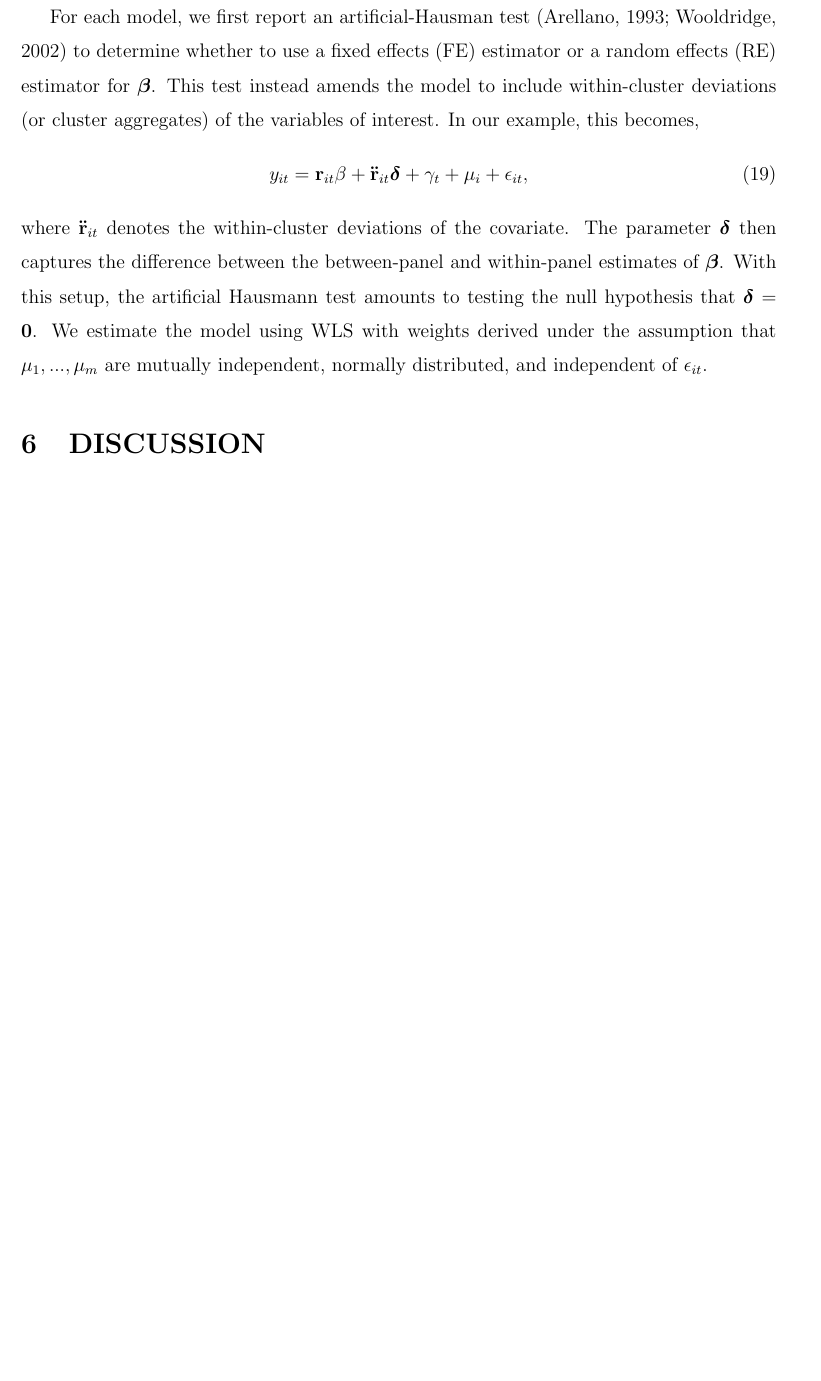
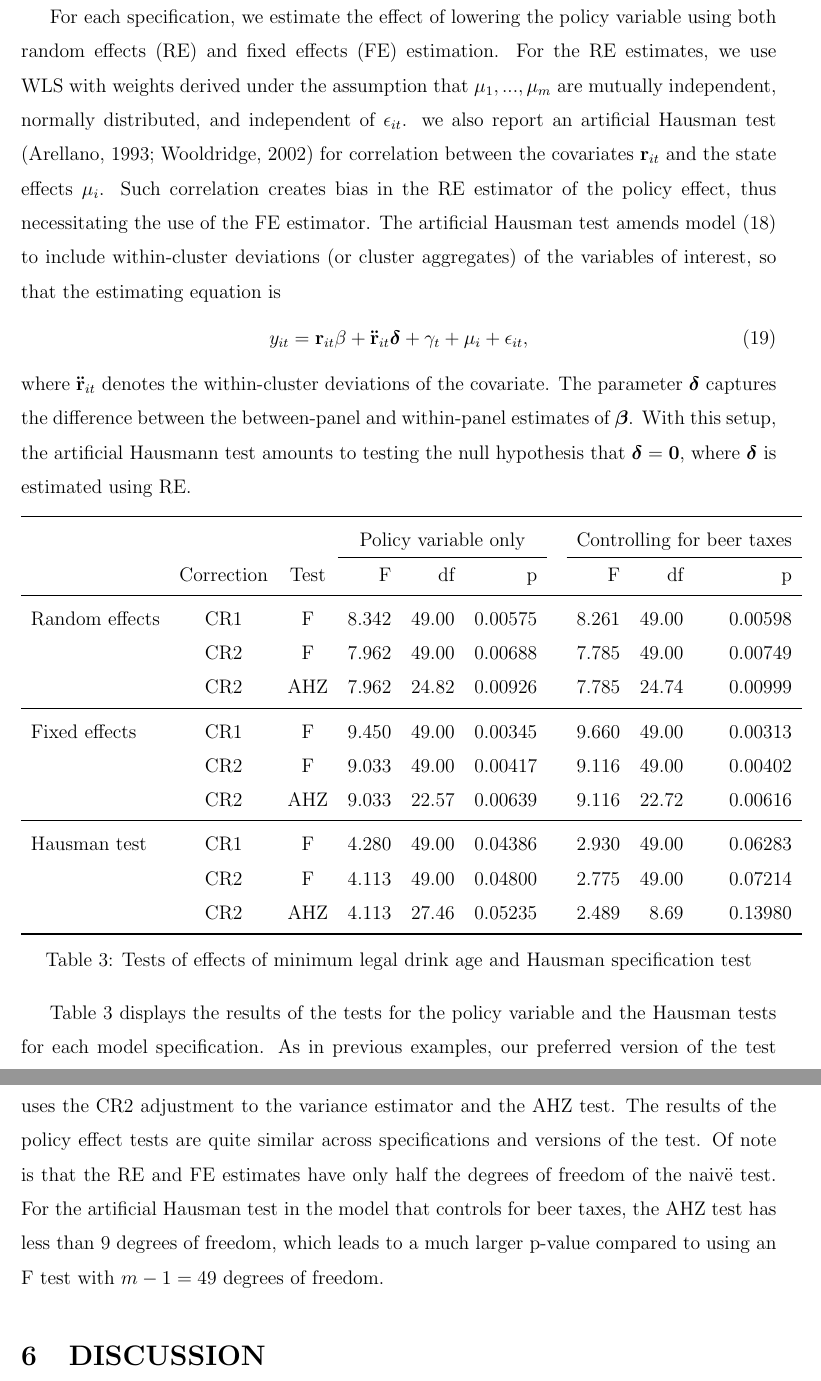
Before and after one commit to jepusto/clubSandwich, a LaTeX paper (paper_ClusterRobustTesting/ClusterRobustTesting_FE_models.tex): part of page 25 of 31 before the commit and two parts of pages 25 and 26 of 32 after it, the two joined at a grey line, cut at the place of the change, the shorter picture padded with empty space. Compiled offline with LaTeX, dvips and Ghostscript.

Commit message:
MLDA example.

```diff
--- a/paper_ClusterRobustTesting/ClusterRobustTesting_FE_models.tex
+++ b/paper_ClusterRobustTesting/ClusterRobustTesting_FE_models.tex
@@ -692,15 +692,51 @@ y_{it} = \bm{r}_{it}'\bs\beta + \gamma_t + \mu_i + \epsilon_{it}.
 In this model, time-point $t$ is nested within state $i$; the outcome $y_{it}$ is the number of deaths in motor vehicle crashes (per 100,000 residents) for state $i$ at time $t$; $\bm{r}_{it}$ is a vector of covariates; $\gamma_t$ is a fixed effect for time point $t$; and $\mu_i$ is an effect for state $i$. In our initial specification, $\bm{r}_{it}$ consists solely of a measure of the proportion of the population between the ages of 18 and 20 years who can legally drink alcohol
 In a further specification, we include as a further control the beer taxation rate.
 
-For each model, we first report an artificial-Hausman test \citep{Arellano1993on, Wooldridge2002econometric} to determine whether to use a fixed effects (FE) estimator or a random effects (RE) estimator for $\bs\beta$.
-This test instead amends the model to include within-cluster deviations (or cluster aggregates) of the variables of interest. In our example, this becomes,
+For each specification, we estimate the effect of lowering the policy variable using both random effects (RE) and fixed effects (FE) estimation.
+For the RE estimates, we use WLS with weights derived under the assumption that  $\mu_1,...,\mu_m$ are mutually independent, normally distributed, and independent of $\epsilon_{it}$.
+we also report an artificial Hausman test \citep{Arellano1993on, Wooldridge2002econometric} for correlation between the covariates $\bm{r}_{it}$ and the state effects $\mu_i$. Such correlation creates bias in the RE estimator of the policy effect, thus necessitating the use of the FE estimator.
+The artificial Hausman test amends model (\ref{eq:MLDA}) to include within-cluster deviations (or cluster aggregates) of the variables of interest, so that the estimating equation is
 \begin{equation}
 y_{it} = \bm{r}_{it}\beta + \bm{\ddot{r}}_{it}\bs\delta + \gamma_t + \mu_i + \epsilon_{it},
 \end{equation}
 where $\bm{\ddot{r}}_{it}$ denotes the within-cluster deviations of the covariate.
-The parameter $\bs\delta$ then captures the difference between the between-panel and within-panel estimates of $\bs\beta$.
-With this setup, the artificial Hausmann test amounts to testing the null hypothesis that $\bs\delta = \bm{0}$.
-We estimate the model using WLS with weights derived under the assumption that  $\mu_1,...,\mu_m$ are mutually independent, normally distributed, and independent of $\epsilon_{it}$.
+The parameter $\bs\delta$ captures the difference between the between-panel and within-panel estimates of $\bs\beta$.
+With this setup, the artificial Hausmann test amounts to testing the null hypothesis that $\bs\delta = \bm{0}$, where $\bs\delta$ is estimated using RE.
+
+
+
+\begin{table}[bth]
+\centering
+\begin{tabular}{lccrrrcrrr}
+  \toprule
+  & & & \multicolumn{3}{c}{Policy variable only} & & \multicolumn{3}{c}{Controlling for beer taxes} \\ \cline{4-6} \cline{8-10}
+ & Correction & Test & F & df & p & & F & df & p \\
+% latex table generated in R 3.2.2 by xtable 1.7-4 package
+% Mon Oct 19 10:06:52 2015
+  \midrule
+Random effects & CR1 & F & 8.342 & 49.00 & 0.00575 &  & 8.261 & 49.00 & 0.00598 \\
+   & CR2 & F & 7.962 & 49.00 & 0.00688 &  & 7.785 & 49.00 & 0.00749 \\
+   & CR2 & AHZ & 7.962 & 24.82 & 0.00926 &  & 7.785 & 24.74 & 0.00999 \\
+   \midrule
+Fixed effects & CR1 & F & 9.450 & 49.00 & 0.00345 &  & 9.660 & 49.00 & 0.00313 \\
+   & CR2 & F & 9.033 & 49.00 & 0.00417 &  & 9.116 & 49.00 & 0.00402 \\
+   & CR2 & AHZ & 9.033 & 22.57 & 0.00639 &  & 9.116 & 22.72 & 0.00616 \\
+   \midrule
+Hausman test & CR1 & F & 4.280 & 49.00 & 0.04386 &  & 2.930 & 49.00 & 0.06283 \\
+   & CR2 & F & 4.113 & 49.00 & 0.04800 &  & 2.775 & 49.00 & 0.07214 \\
+   & CR2 & AHZ & 4.113 & 27.46 & 0.05235 &  & 2.489 & 8.69 & 0.13980 \\
+   \bottomrule
+
+\end{tabular}
+\caption{Tests of effects of minimum legal drink age and Hausman specification test}
+\label{tab:MLDA}
+\end{table}
+
+Table \ref{tab:MLDA} displays the results of the tests for the policy variable and the Hausman tests for each model specification.
+As in previous examples, our preferred version of the test uses the CR2 adjustment to the variance estimator and the AHZ test.
+The results of the policy effect tests are quite similar across specifications and versions of the test.
+Of note is that the RE and FE estimates have only half the degrees of freedom of the naiv\"e test.
+For the artificial Hausman test in the model that controls for beer taxes, the AHZ test has less than 9 degrees of freedom, which leads to a much larger p-value compared to using an F test with $m - 1 = 49$ degrees of freedom.
 
 \section{DISCUSSION}
 \label{sec:discussion}
```
Also changed, not shown: paper_ClusterRobustTesting/ClusterRobustTesting_FE_models-concordance.tex (+2 -1 lines), paper_ClusterRobustTesting/ClusterRobustTesting_FE_models.pdf, paper_ClusterRobustTesting/ClusterRobustTesting_FE_models.tex (8 more changed lines), 8 other files.
